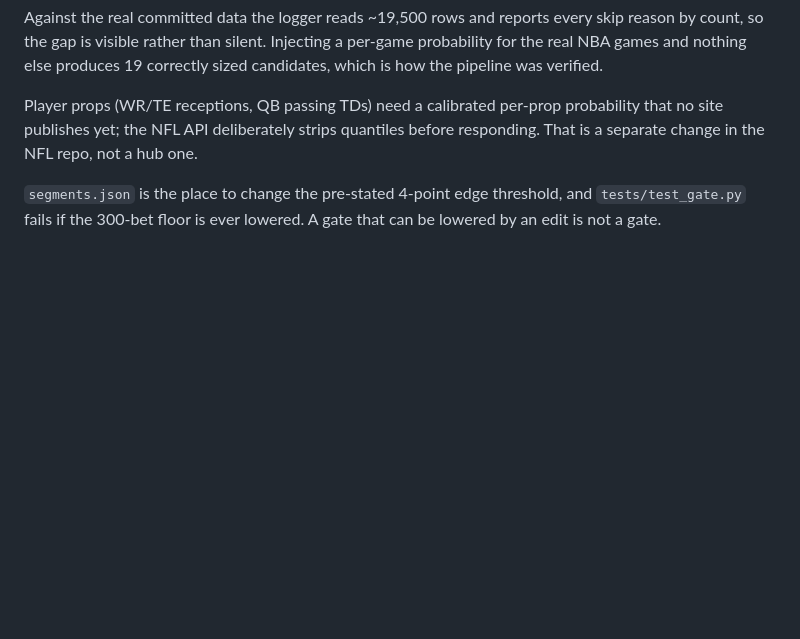
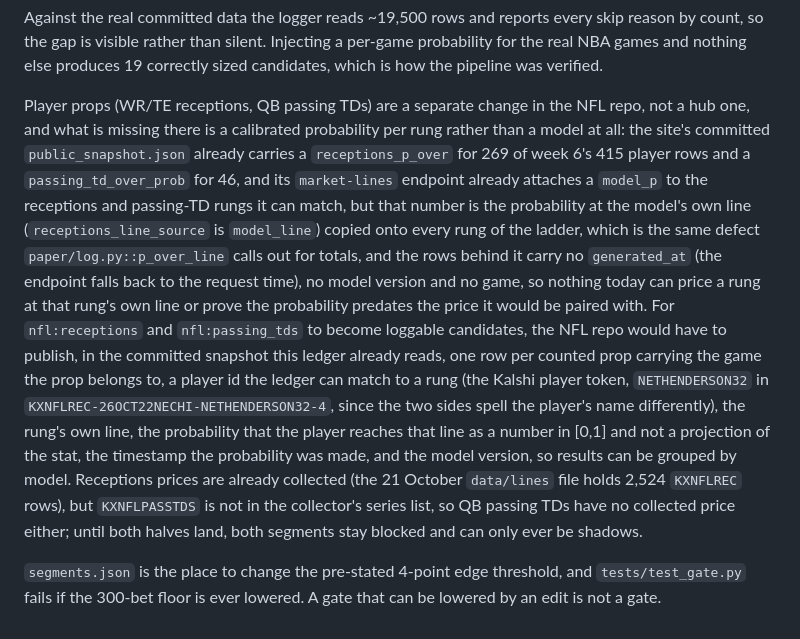
Before and after one commit to Kevocado/predictor-hub, a Markdown page: services/paper/README.md, the part around the change. Drawn GitHub-style; blank space fills up the shorter version.

Commit message:
paper README: say what the NFL repo must publish for NFL player props
The player-props note said no site publishes a per-prop probability and that
the blocker was the NFL API stripping quantiles before responding. At
NFL_Predictor origin/main both halves of that are out of date: the committed
public_snapshot.json already carries a receptions_p_over (269 of week 6's 415
player rows) and a passing_td_over_prob (46), and the market-lines endpoint
already attaches a model_p to the receptions and passing-TD rungs it can match.

What is actually missing is what the ledger needs: that model_p is the
probability at the model's own line (receptions_line_source is model_line)
copied onto every rung of the ladder, the prop rows carry no generated_at (the
endpoint falls back to the request time), no model version and no game, and
KXNFLPASSTDS is not in the collector's series list, so QB passing TDs have no
collected price either.

The paragraph now states exactly what the NFL repo would have to publish, per
counted prop, for nfl:receptions and nfl:passing_tds to become loggable
candidates, and that both segments stay blocked and can only ever be shadows
until it does. Docs only: no code, no allow-list change, no new segment.

```diff
--- a/services/paper/README.md
+++ b/services/paper/README.md
@@ -81,9 +81,31 @@ skip reason by count, so the gap is visible rather than silent. Injecting a
 per-game probability for the real NBA games and nothing else produces 19 correctly
 sized candidates, which is how the pipeline was verified.
 
-Player props (WR/TE receptions, QB passing TDs) need a calibrated per-prop
-probability that no site publishes yet; the NFL API deliberately strips quantiles
-before responding. That is a separate change in the NFL repo, not a hub one.
+Player props (WR/TE receptions, QB passing TDs) are a separate change in the NFL
+repo, not a hub one, and what is missing there is a calibrated probability per
+rung rather than a model at all: the site's committed `public_snapshot.json`
+already carries a `receptions_p_over` for 269 of week 6's 415 player rows and a
+`passing_td_over_prob` for 46, and its `market-lines` endpoint already attaches a
+`model_p` to the receptions and passing-TD rungs it can match, but that number
+is the probability at the model's own line (`receptions_line_source` is
+`model_line`) copied onto every rung of the ladder, which is the same defect
+`paper/log.py::p_over_line` calls out for totals, and the rows behind it carry
+no `generated_at` (the endpoint falls back to the request time), no model
+version and no game, so nothing today can price a rung at that rung's own line
+or prove the probability predates the price it would be paired with. For
+`nfl:receptions` and `nfl:passing_tds` to become loggable candidates, the NFL
+repo would have to publish, in the committed snapshot this ledger already reads,
+one row per counted prop carrying the game the prop belongs to, a player id
+the ledger can match to a rung (the Kalshi player token, `NETHENDERSON32` in
+`KXNFLREC-26OCT22NECHI-NETHENDERSON32-4`, since the two sides spell the
+player's name differently), the rung's own line, the probability that the
+player reaches that line as a number in [0,1] and not a projection of the
+stat, the timestamp the probability was made, and the model version, so
+results can be grouped by model. Receptions prices are already collected (the
+21 October `data/lines` file holds 2,524 `KXNFLREC` rows), but `KXNFLPASSTDS`
+is not in the collector's series list, so QB passing TDs have no collected
+price either; until both halves land, both segments stay blocked and can only
+ever be shadows.
 
 `segments.json` is the place to change the pre-stated 4-point edge threshold, and
 `tests/test_gate.py` fails if the 300-bet floor is ever lowered. A gate that can
```
